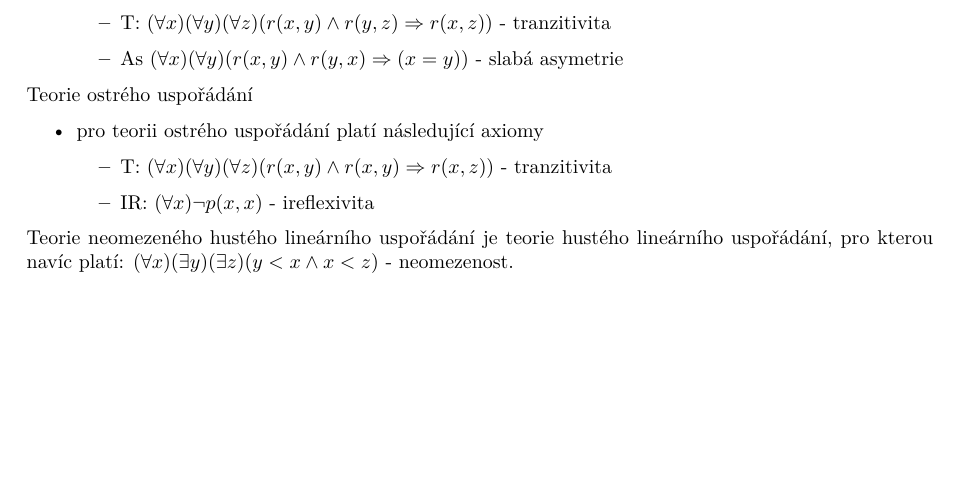
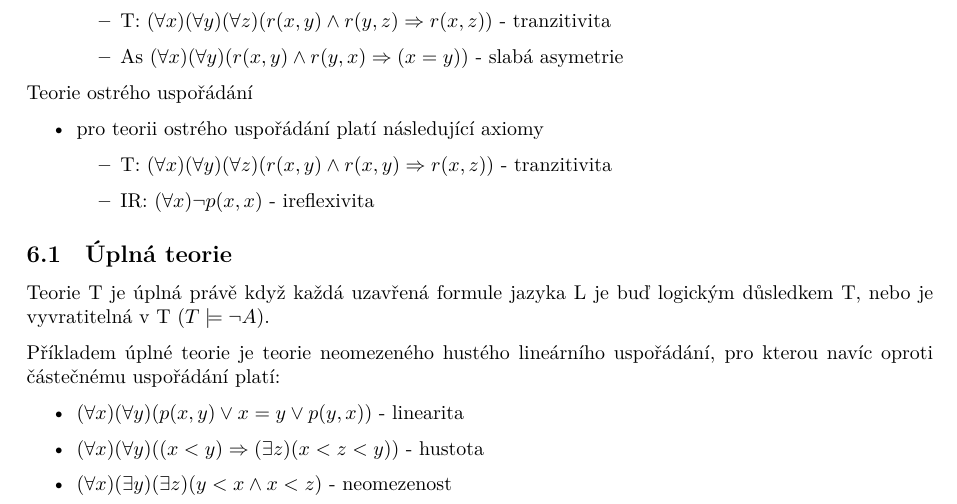
Before and after one commit to fit-szz/szz-bootcamp, a LaTeX document (topics/bi-spol-15/bi-spol-15.tex): part of page 4 of 4, cut so that both start at the same text, the shorter picture padded with empty space. Compiled offline with XeLaTeX.

Commit message:
bi-spol-15: edit complete theory

```diff
--- a/topics/bi-spol-15/bi-spol-15.tex
+++ b/topics/bi-spol-15/bi-spol-15.tex
@@ -127,6 +127,13 @@ Teorie ostrého uspořádání
     \item IR: $(\forall{x})\neg p(x,x)$ - ireflexivita
   \end{itemize}
 \end{itemize}
-Teorie neomezeného hustého lineárního uspořádání je teorie hustého lineárního uspořádání, pro kterou navíc platí:
-$(\forall{x})(\exists{y})(\exists{z})(y < x \wedge x < z)$ - neomezenost.
+\subsection{Úplná teorie}
+Teorie T je úplná právě když každá uzavřená formule jazyka L je buď logickým důsledkem T, nebo je vyvratitelná v T ($T \models \neg A$).
+
+Příkladem úplné teorie je teorie neomezeného hustého lineárního uspořádání, pro kterou navíc oproti částečnému uspořádání platí:
+\begin{itemize}
+  \item $(\forall x)(\forall y)(p(x, y) \lor x = y \lor p(y, x))$ - linearita
+  \item $(\forall x)(\forall y)((x < y) \Rightarrow (\exists z)(x < z < y))$ - hustota
+  \item $(\forall{x})(\exists{y})(\exists{z})(y < x \wedge x < z)$ - neomezenost
+\end{itemize}
 \end{document}
```
